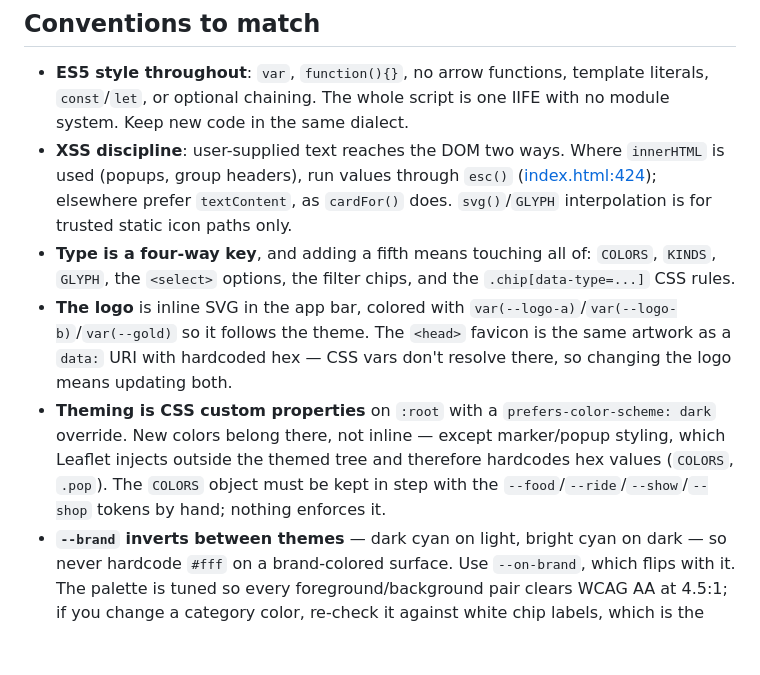
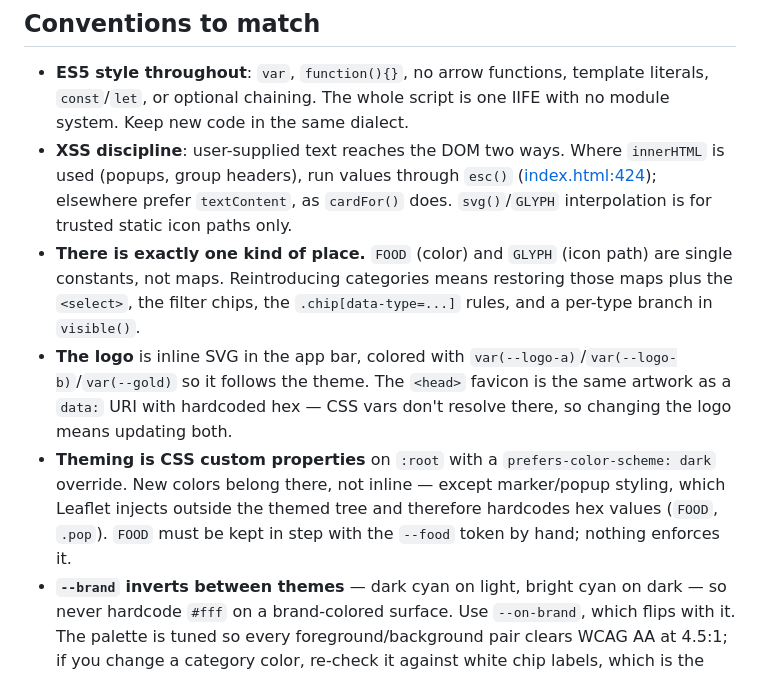
Before and after one commit to jdmiller2010/magic-munch-map, a Markdown page: CLAUDE.md, the part around one of its changes. Drawn GitHub-style; blank space fills up the shorter version.

```diff
--- a/CLAUDE.md
+++ b/CLAUDE.md
@@ -51,9 +52,9 @@ The list groups by `park|land` in first-encountered order, which means group ord
 
 - **ES5 style throughout**: `var`, `function(){}`, no arrow functions, template literals, `const`/`let`, or optional chaining. The whole script is one IIFE with no module system. Keep new code in the same dialect.
 - **XSS discipline**: user-supplied text reaches the DOM two ways. Where `innerHTML` is used (popups, group headers), run values through `esc()` ([index.html:424](index.html#L424)); elsewhere prefer `textContent`, as `cardFor()` does. `svg()`/`GLYPH` interpolation is for trusted static icon paths only.
-- **Type is a four-way key**, and adding a fifth means touching all of: `COLORS`, `KINDS`, `GLYPH`, the `<select>` options, the filter chips, and the `.chip[data-type=...]` CSS rules.
+- **There is exactly one kind of place.** `FOOD` (color) and `GLYPH` (icon path) are single constants, not maps. Reintroducing categories means restoring those maps plus the `<select>`, the filter chips, the `.chip[data-type=...]` rules, and a per-type branch in `visible()`.
 - **The logo** is inline SVG in the app bar, colored with `var(--logo-a)`/`var(--logo-b)`/`var(--gold)` so it follows the theme. The `<head>` favicon is the same artwork as a `data:` URI with hardcoded hex — CSS vars don't resolve there, so changing the logo means updating both.
-- **Theming is CSS custom properties** on `:root` with a `prefers-color-scheme: dark` override. New colors belong there, not inline — except marker/popup styling, which Leaflet injects outside the themed tree and therefore hardcodes hex values (`COLORS`, `.pop`). The `COLORS` object must be kept in step with the `--food`/`--ride`/`--show`/`--shop` tokens by hand; nothing enforces it.
+- **Theming is CSS custom properties** on `:root` with a `prefers-color-scheme: dark` override. New colors belong there, not inline — except marker/popup styling, which Leaflet injects outside the themed tree and therefore hardcodes hex values (`FOOD`, `.pop`). `FOOD` must be kept in step with the `--food` token by hand; nothing enforces it.
 - **`--brand` inverts between themes** — dark cyan on light, bright cyan on dark — so never hardcode `#fff` on a brand-colored surface. Use `--on-brand`, which flips with it. The palette is tuned so every foreground/background pair clears WCAG AA at 4.5:1; if you change a category color, re-check it against white chip labels, which is the tightest pair.
 - **Accessibility patterns already in place**: toggles use `aria-pressed` as their source of truth (handlers read the attribute back, e.g. the chip handler at [index.html:651](index.html#L651)), icon-only buttons carry `aria-label`, and animations are gated on `prefers-reduced-motion` in both CSS and JS.
 - Park assignment for new pins is inferred from latitude (`lat > 33.8095` → `dl`) at [index.html:630](index.html#L630); the map is also bounded to the resort by `setMaxBounds`.
```
Also changed, not shown: other parts of CLAUDE.md (+9 -8 lines).
